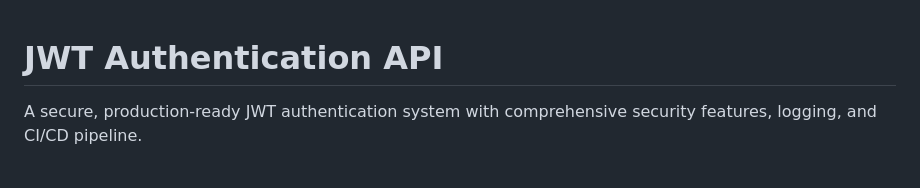
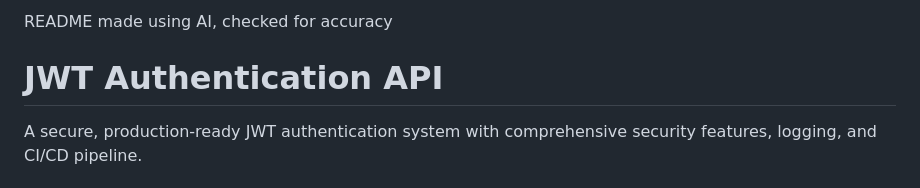
Before and after one commit to omaraloud/jwtapi-demo, a Markdown page: README.md, the part around the change. Rendered like a GitHub page.

```diff
--- a/README.md
+++ b/README.md
@@ -1,3 +1,4 @@
+README made using AI, checked for accuracy
 # JWT Authentication API
 
 A secure, production-ready JWT authentication system with comprehensive security features, logging, and CI/CD pipeline.
```
